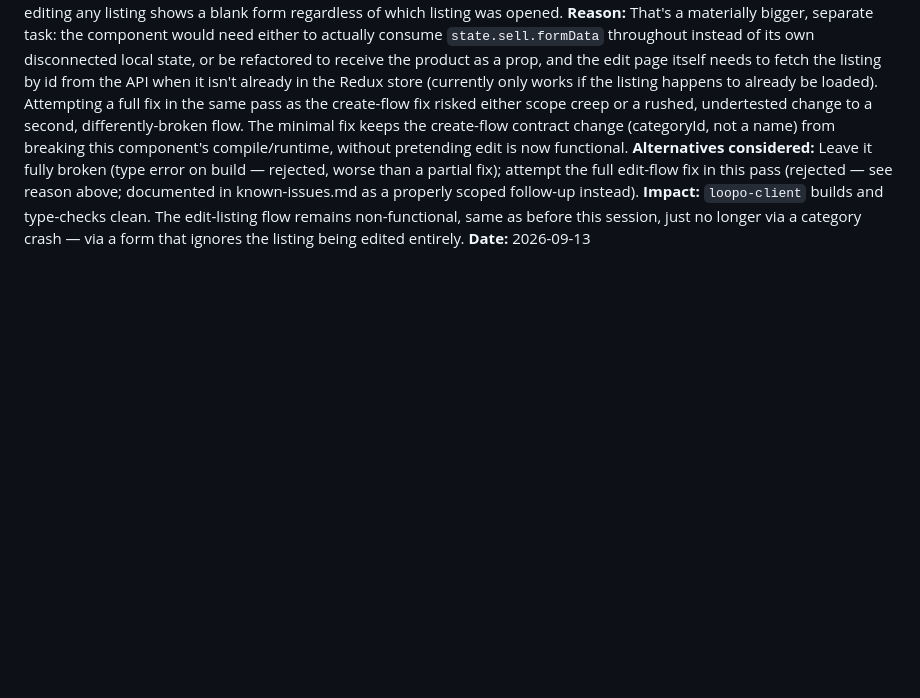
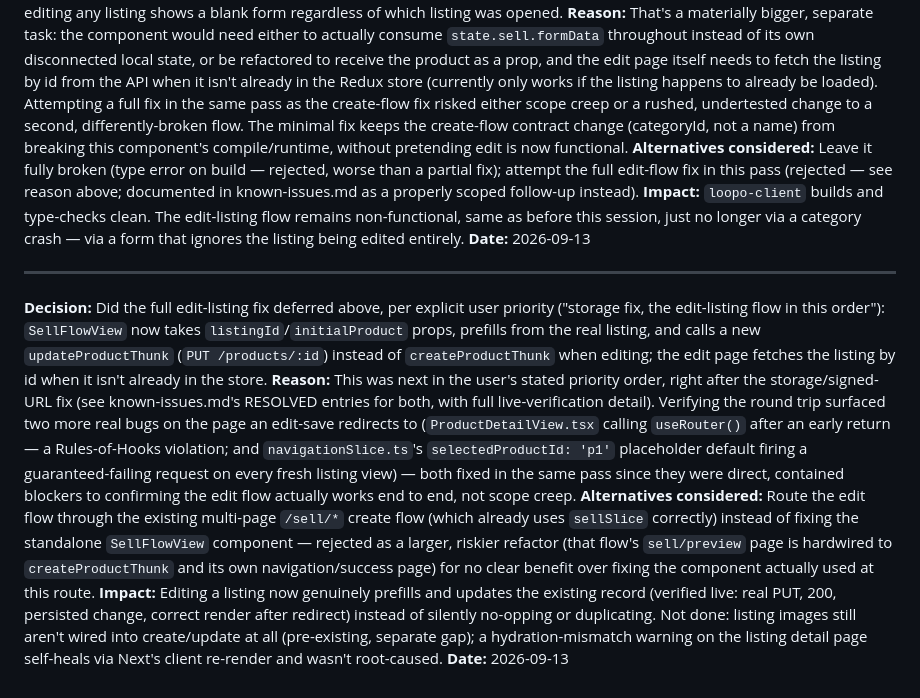
Before and after one commit to zunotechsoftware/Loopo, a Markdown page: agents/01-context/decisions.md, the part around the change. GitHub-like rendering; blank space fills up the shorter version.

Commit message:
docs: record edit-listing-flow fix as the follow-up to the earlier deferred decision
Co-Authored-By: Claude Sonnet 5 <noreply@anthropic.com>

```diff
--- a/agents/01-context/decisions.md
+++ b/agents/01-context/decisions.md
@@ -143,3 +143,34 @@ instead).
 remains non-functional, same as before this session, just no longer via a category
 crash — via a form that ignores the listing being edited entirely.
 **Date:** 2026-09-13
+
+---
+
+**Decision:** Did the full edit-listing fix deferred above, per explicit user
+priority ("storage fix, the edit-listing flow in this order"): `SellFlowView`
+now takes `listingId`/`initialProduct` props, prefills from the real listing,
+and calls a new `updateProductThunk` (`PUT /products/:id`) instead of
+`createProductThunk` when editing; the edit page fetches the listing by id
+when it isn't already in the store.
+**Reason:** This was next in the user's stated priority order, right after the
+storage/signed-URL fix (see known-issues.md's RESOLVED entries for both, with
+full live-verification detail). Verifying the round trip surfaced two more
+real bugs on the page an edit-save redirects to (`ProductDetailView.tsx`
+calling `useRouter()` after an early return — a Rules-of-Hooks violation; and
+`navigationSlice.ts`'s `selectedProductId: 'p1'` placeholder default firing a
+guaranteed-failing request on every fresh listing view) — both fixed in the
+same pass since they were direct, contained blockers to confirming the edit
+flow actually works end to end, not scope creep.
+**Alternatives considered:** Route the edit flow through the existing
+multi-page `/sell/*` create flow (which already uses `sellSlice` correctly)
+instead of fixing the standalone `SellFlowView` component — rejected as a
+larger, riskier refactor (that flow's `sell/preview` page is hardwired to
+`createProductThunk` and its own navigation/success page) for no clear benefit
+over fixing the component actually used at this route.
+**Impact:** Editing a listing now genuinely prefills and updates the existing
+record (verified live: real PUT, 200, persisted change, correct render after
+redirect) instead of silently no-opping or duplicating. Not done: listing
+images still aren't wired into create/update at all (pre-existing, separate
+gap); a hydration-mismatch warning on the listing detail page self-heals via
+Next's client re-render and wasn't root-caused.
+**Date:** 2026-09-13
```
